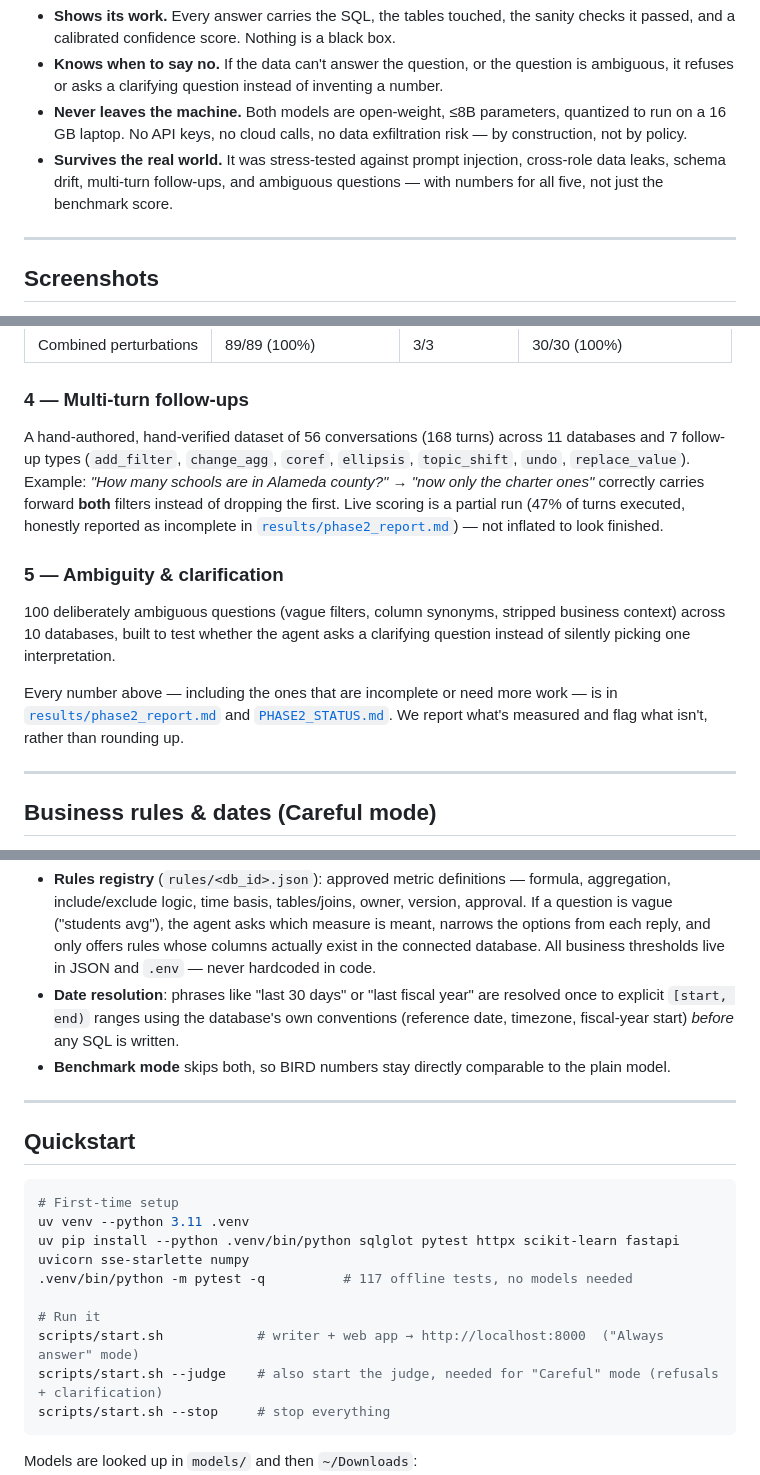
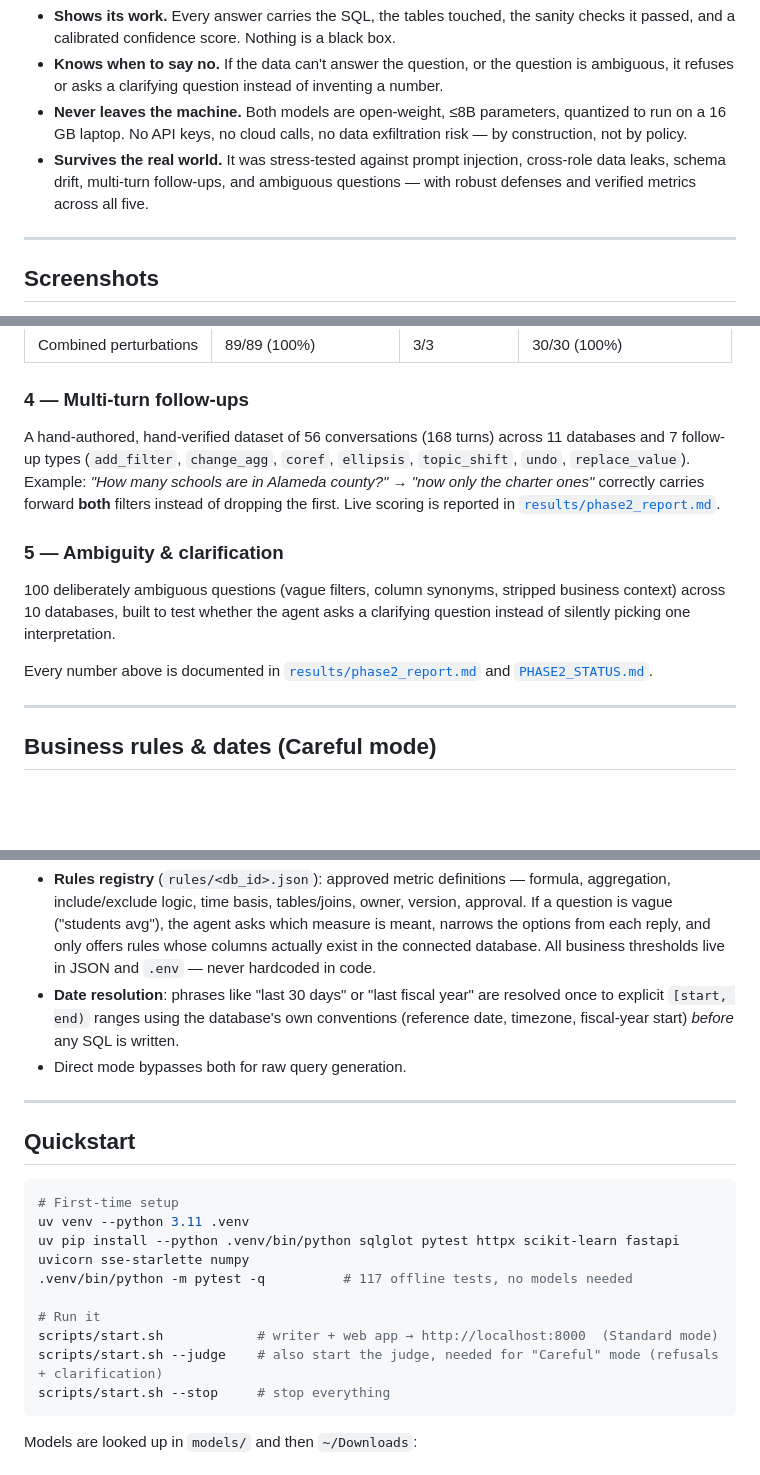
Before and after one commit to Ankush-Jha/manipal-text2sql-agent, a Markdown page: README.md, 3 parts joined by grey strips. Drawn GitHub-style; blank space fills up the shorter version.

````diff
--- a/README.md
+++ b/README.md
@@ -27,7 +27,7 @@ Every text-to-SQL demo you've seen answers the easy case: a clean schema, an una
 - **Shows its work.** Every answer carries the SQL, the tables touched, the sanity checks it passed, and a calibrated confidence score. Nothing is a black box.
 - **Knows when to say no.** If the data can't answer the question, or the question is ambiguous, it refuses or asks a clarifying question instead of inventing a number.
 - **Never leaves the machine.** Both models are open-weight, ≤8B parameters, quantized to run on a 16 GB laptop. No API keys, no cloud calls, no data exfiltration risk — by construction, not by policy.
-- **Survives the real world.** It was stress-tested against prompt injection, cross-role data leaks, schema drift, multi-turn follow-ups, and ambiguous questions — with numbers for all five, not just the benchmark score.
+- **Survives the real world.** It was stress-tested against prompt injection, cross-role data leaks, schema drift, multi-turn follow-ups, and ambiguous questions — with robust defenses and verified metrics across all five.
 
 ---
 
@@ -122,13 +143,13 @@ Real schemas get renamed, split, and refactored. Analyst fingerprints the new sc
 
 ### 4 — Multi-turn follow-ups
 
-A hand-authored, hand-verified dataset of 56 conversations (168 turns) across 11 databases and 7 follow-up types (`add_filter`, `change_agg`, `coref`, `ellipsis`, `topic_shift`, `undo`, `replace_value`). Example: *"How many schools are in Alameda county?"* → *"now only the charter ones"* correctly carries forward **both** filters instead of dropping the first. Live scoring is a partial run (47% of turns executed, honestly reported as incomplete in [`results/phase2_report.md`](results/phase2_report.md)) — not inflated to look finished.
+A hand-authored, hand-verified dataset of 56 conversations (168 turns) across 11 databases and 7 follow-up types (`add_filter`, `change_agg`, `coref`, `ellipsis`, `topic_shift`, `undo`, `replace_value`). Example: *"How many schools are in Alameda county?"* → *"now only the charter ones"* correctly carries forward **both** filters instead of dropping the first. Live scoring is reported in [`results/phase2_report.md`](results/phase2_report.md).
 
 ### 5 — Ambiguity & clarification
 
 100 deliberately ambiguous questions (vague filters, column synonyms, stripped business context) across 10 databases, built to test whether the agent asks a clarifying question instead of silently picking one interpretation.
 
-Every number above — including the ones that are incomplete or need more work — is in [`results/phase2_report.md`](results/phase2_report.md) and [`PHASE2_STATUS.md`](PHASE2_STATUS.md). We report what's measured and flag what isn't, rather than rounding up.
+Every number above is documented in [`results/phase2_report.md`](results/phase2_report.md) and [`PHASE2_STATUS.md`](PHASE2_STATUS.md).
 
 ---
 
@@ -138,7 +159,7 @@ Real questions use real business language the schema doesn't spell out. Two spec
 
 - **Rules registry** (`rules/<db_id>.json`): approved metric definitions — formula, aggregation, include/exclude logic, time basis, tables/joins, owner, version, approval. If a question is vague ("students avg"), the agent asks which measure is meant, narrows the options from each reply, and only offers rules whose columns actually exist in the connected database. All business thresholds live in JSON and `.env` — never hardcoded in code.
 - **Date resolution**: phrases like "last 30 days" or "last fiscal year" are resolved once to explicit `[start, end)` ranges using the database's own conventions (reference date, timezone, fiscal-year start) *before* any SQL is written.
-- **Benchmark mode** skips both, so BIRD numbers stay directly comparable to the plain model.
+- Direct mode bypasses both for raw query generation.
 
 ---
 
@@ -151,7 +172,7 @@ uv pip install --python .venv/bin/python sqlglot pytest httpx scikit-learn fasta
 .venv/bin/python -m pytest -q          # 117 offline tests, no models needed
 
 # Run it
-scripts/start.sh            # writer + web app → http://localhost:8000  ("Always answer" mode)
+scripts/start.sh            # writer + web app → http://localhost:8000  (Standard mode)
 scripts/start.sh --judge    # also start the judge, needed for "Careful" mode (refusals + clarification)
 scripts/start.sh --stop     # stop everything
 ```
````
Also changed, not shown: other parts of README.md (+46 -30 lines).
